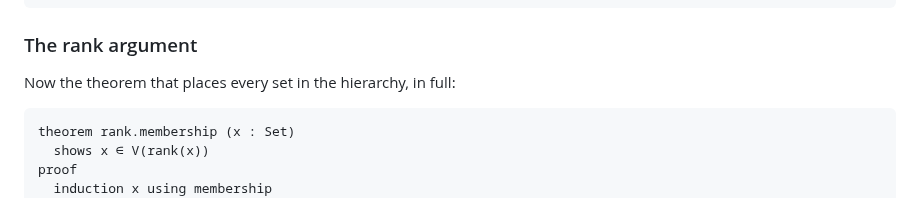
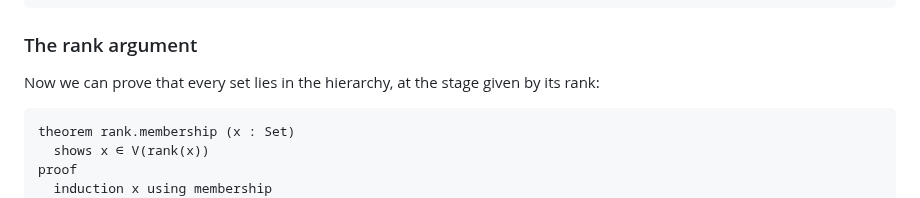
Before and after one commit to grace17-prover/grace17, a Markdown page: docs/ordinals.md, the part around the change. Drawn GitHub-style.

Commit message:
docs: a sentence in the rank section

````diff
--- a/docs/ordinals.md
+++ b/docs/ordinals.md
@@ -191,7 +191,8 @@ theorem V.limit_membership (x λ : Set)
 
 ### The rank argument
 
-Now the theorem that places every set in the hierarchy, in full:
+Now we can prove that every set lies in the hierarchy, at the stage given
+by its rank:
 
 <!-- cumulus-source: lib/Grace/Cumulus/Set/Hierarchy.g17 -->
 ```g17
````
